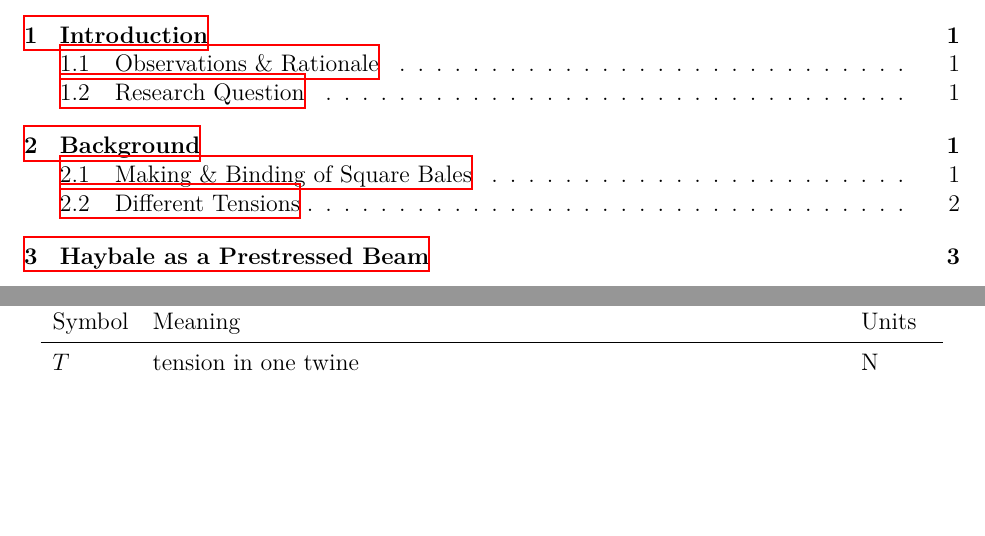
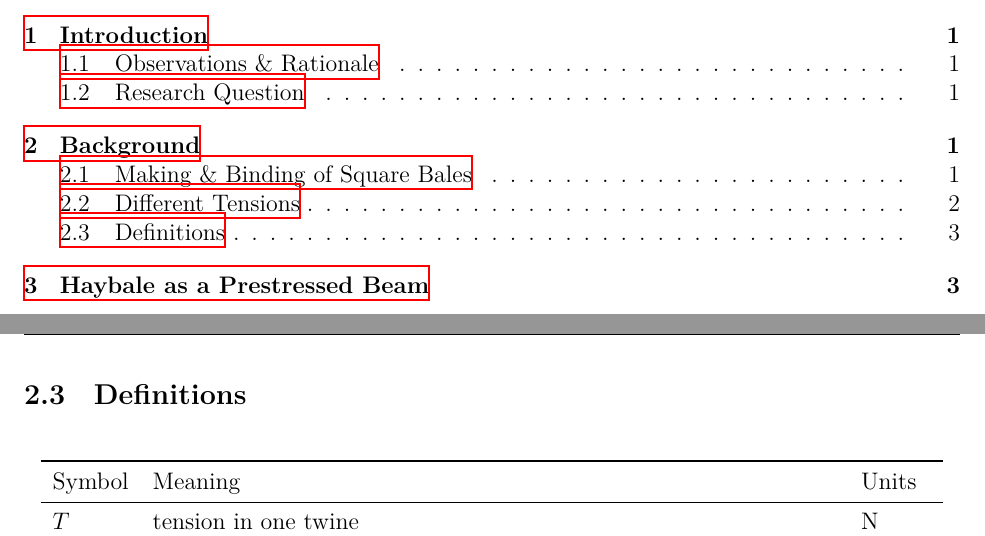
Before and after one commit to Aqawma/math-ia-isak, a LaTeX document (ia_main.tex, which reads background.tex): two parts of pages 2 and 4 of 6 before the commit and two parts of pages 2 and 5 of 7 after it, joined at a grey line, cut so that both start at the same text, the shorter picture padded with empty space. Compiled offline with XeLaTeX.

Commit message:
Auto-commit: changes detected at 2026-11-23 08:53:30

```diff
--- a/background.tex
+++ b/background.tex
@@ -11,6 +11,7 @@ In hay manufacturing, tension can describe three separate things.
 \end{enumerate}
 For this investigation, the one that specifically matters to us is the tension in a finished bale. As the bale is no longer in the chamber, it is not compressed and will expand until its residual outward pressure balances the force applied by the twine. This value results from multiple factors, including the other two types of tension, hay properties, and twine properties. It gives us the best perspective of the shape and stiffness of a bale.
 
+\subsection{Definitions}
 \begin{table}[H]
         \centering
         \begin{tabular}{lll}
```
